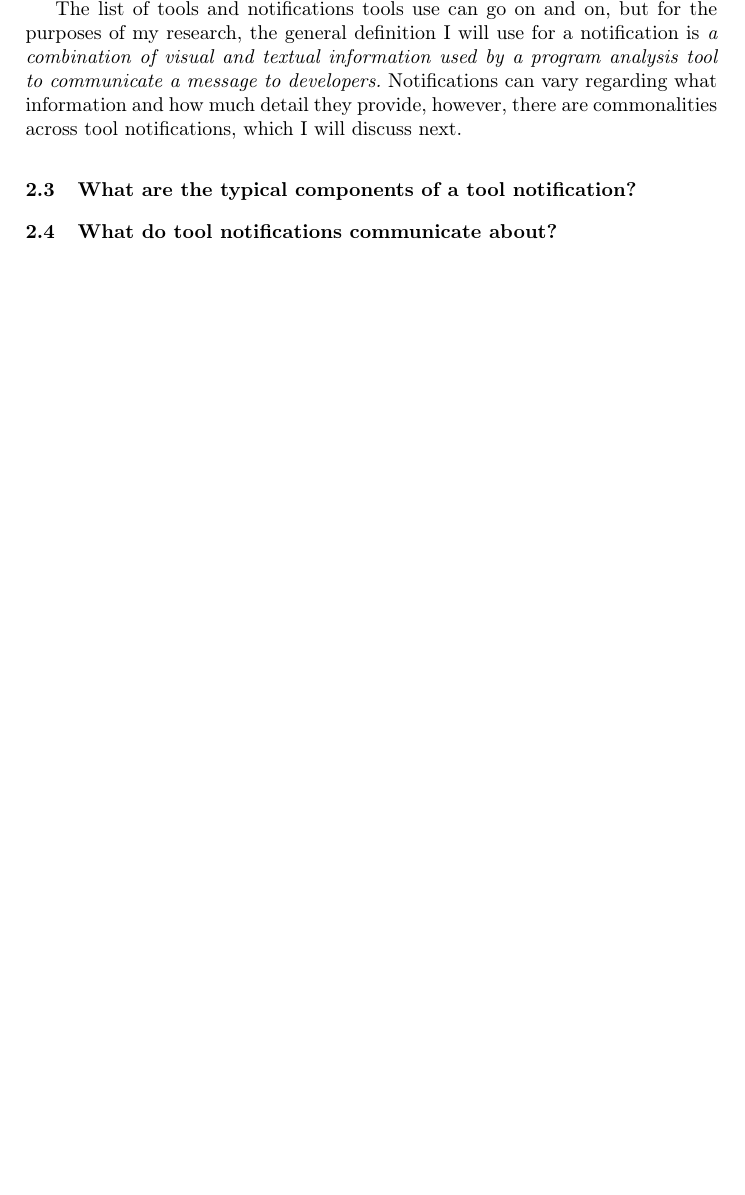
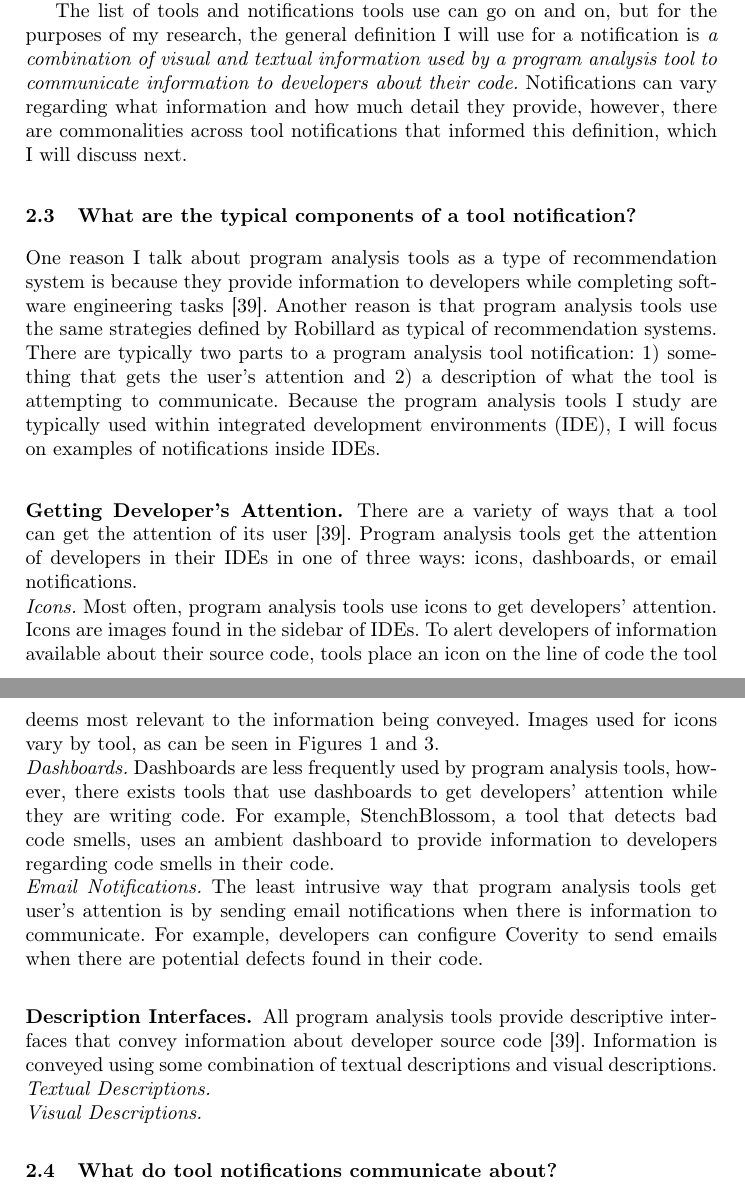
Before and after one commit to brittjay0104/oral-document, a LaTeX thesis (document/main.tex): part of page 6 of 35 before the commit and two parts of pages 6 and 7 of 36 after it, the two joined at a grey line, cut so that both start at the same text, the shorter picture padded with empty space. Compiled offline with pdfLaTeX.

Commit message:
Adding notification components section (mostly filled in)

```diff
--- a/document/main.tex
+++ b/document/main.tex
@@ -164,12 +164,32 @@ Notifications across tools vary; some provide lots of text (like FindBugs), some
 The goal of EclEmma notifications is to statically show dynamic program behavior and help the developer determine the effectiveness of her test suite. Though EclEmma could use text to communicate code coverage, this takes away the ability to scan the program for areas in most need of attention; therefore, EclEmma uses colors applied directly to the source code to communicate. EclEmma uses other visuals, such as the bar visuals in the Coverage View (Figure~\ref{fig:ecl}) to show coverage on a given package or class.
  % TODO talk about how different parts of notification communicate for each tool; make sure it ties back to goals (defects and test coverage)!
 
-The list of tools and notifications tools use can go on and on, but for the purposes of my research, the general definition I will use for a notification is \emph{a combination of visual and textual information used by a program analysis tool to communicate a message to developers.} Notifications can vary regarding what information and how much detail they provide, however, there are commonalities across tool notifications, which I will discuss next.
+The list of tools and notifications tools use can go on and on, but for the purposes of my research, the general definition I will use for a notification is \emph{a combination of visual and textual information used by a program analysis tool to communicate information to developers about their code.} Notifications can vary regarding what information and how much detail they provide, however, there are commonalities across tool notifications that informed this definition, which I will discuss next.
 
 \subsection{What are the typical components of a tool notification?}
 % based on robilliard book
+One reason I talk about program analysis tools as a type of recommendation system is because they provide information to developers while completing software engineering tasks~\cite{robillard2014recommendation}.
+Another reason is that program analysis tools use the same strategies defined by Robillard as typical of recommendation systems.
+There are typically two parts to a program analysis tool notification: 1) something that gets the user's attention and 2) a description of what the tool is attempting to communicate.
+Because the program analysis tools I study are typically used within integrated development environments (IDE), I will focus on examples of notifications inside IDEs.
 
+\subsubsection{Getting Developer's Attention.}
+There are a variety of ways that a tool can get the attention of its user~\cite{robillard2014recommendation}. Program analysis tools get the attention of developers in their IDEs in one of three ways: icons, dashboards, or email notifications.
+
+\noindent\textit{Icons.} Most often, program analysis tools use icons to get developers' attention. Icons are images found in the sidebar of IDEs. To alert developers of information available about their source code, tools place an icon on the line of code the tool deems most relevant to the information being conveyed. Images used for icons vary by tool, as can be seen in Figures~\ref{fig:eclipse} and~\ref{fig:ecl}.
+
+\noindent\textit{Dashboards.} Dashboards are less frequently used by program analysis tools, however, there exists tools that use dashboards to get developers' attention while they are writing code. For example, StenchBlossom, a tool that detects bad code smells, uses an ambient dashboard to provide information to developers regarding code smells in their code.
 % recommendation systems break down: somethign to get attention, description
+
+\noindent\textit{Email Notifications.} The least intrusive way that program analysis tools get user's attention is by sending email notifications when there is information to communicate. For example, developers can configure Coverity to send emails when there are potential defects found in their code.
+
+\subsubsection{Description Interfaces.}
+All program analysis tools provide descriptive interfaces that convey information about developer source code~\cite{robillard2014recommendation}.
+Information is conveyed using some combination of textual descriptions and visual descriptions.
+
+\noindent\textit{Textual Descriptions.}
+
+\noindent\textit{Visual Descriptions.}
 % types of descriptions (text and visual)
 % goals of information provided (??)
 
```
Also changed, not shown: document/main.pdf.
